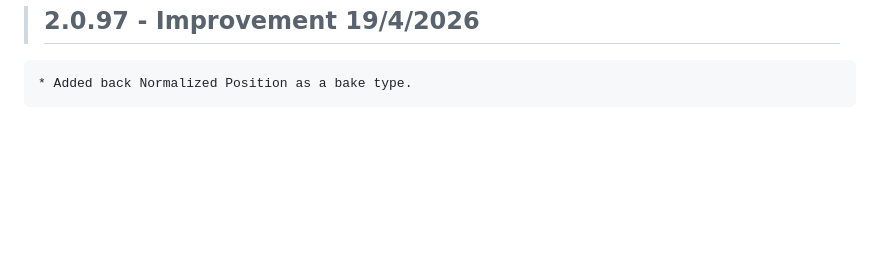
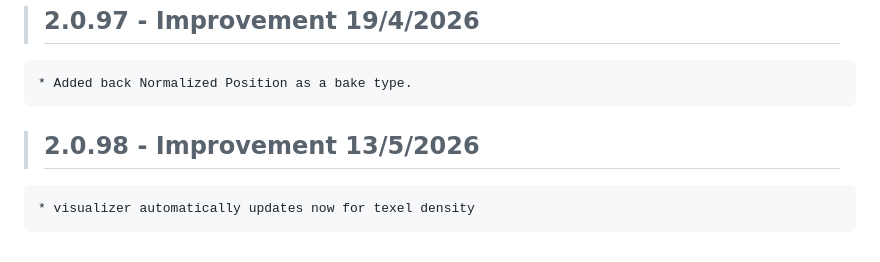
Before and after one commit to Ultikynnys/Blender-CoACD-page, a Markdown page: changelogs/ultibake-changelog.md, the part around the change. Rendered like a GitHub page; blank space fills up the shorter version.

Commit message:
Add ultibake 2.0.98 changelog entry

```diff
--- a/changelogs/ultibake-changelog.md
+++ b/changelogs/ultibake-changelog.md
@@ -565,3 +565,6 @@
 
 >## 2.0.97 - Improvement 19/4/2026
 	* Added back Normalized Position as a bake type.
+
+>## 2.0.98 - Improvement 13/5/2026
+    * visualizer automatically updates now for texel density
```
